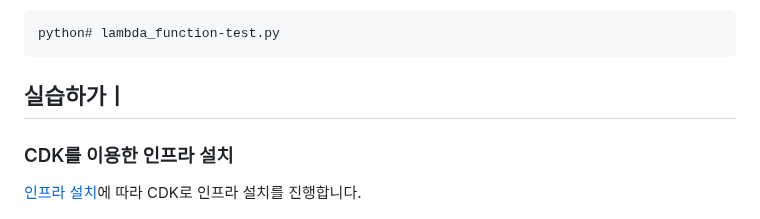
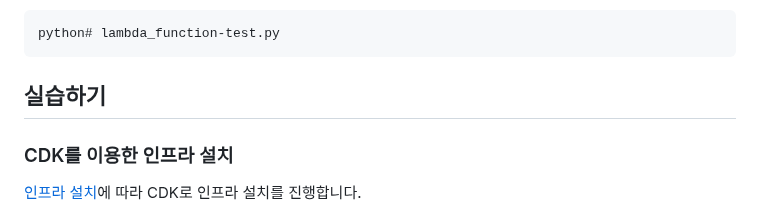
Before and after one commit to kyopark2014/simple-chatbot-using-LLM-based-on-amazon-bedrock, a Markdown page: README.md, the part around the change. Drawn GitHub-style.

````diff
--- a/README.md
+++ b/README.md
@@ -114,7 +114,7 @@ Container 접속 후 아래 명령어로 동작을 확인합니다.
 python# lambda_function-test.py
 ```
 
-## 실습하가ㅣ
+## 실습하기
 
 ### CDK를 이용한 인프라 설치
 
````
